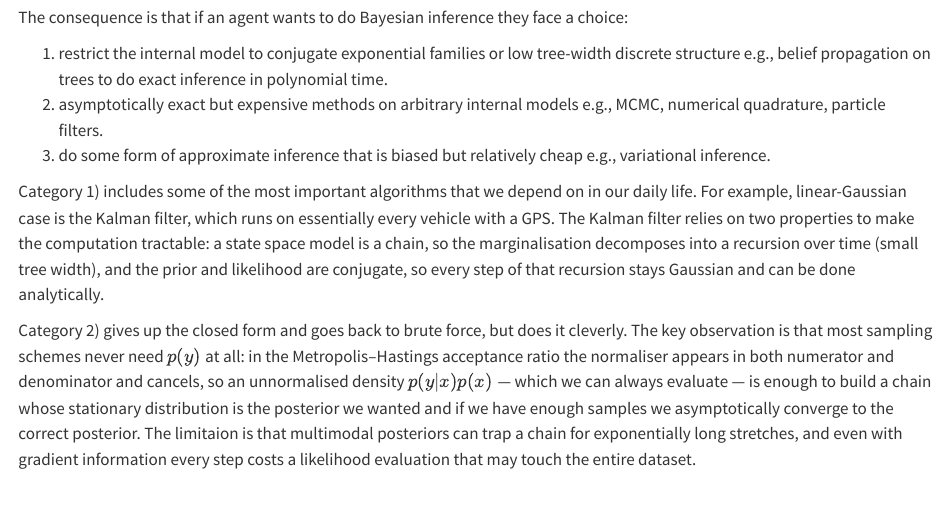
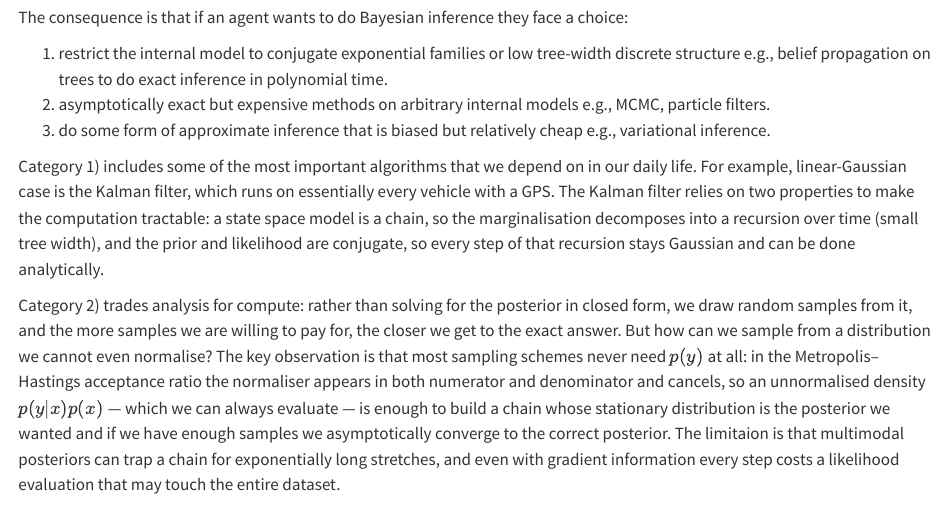
Before and after one commit to rpmason/personal, a Quarto document (posts/motivating_approximate_inference/index.qmd): the page in a window 1100 px wide, from 400 px down. Rendered offline with R 4.5, knitr and Pandoc in place of Quarto, with nearby package versions.

Commit message:
edited the motivating blog post, now not terrible

```diff
--- a/posts/motivating_approximate_inference/index.qmd
+++ b/posts/motivating_approximate_inference/index.qmd
@@ -14,11 +14,11 @@ so in principle the agent can calculate the probability of a hidden state of the
 The consequence is that if an agent wants to do Bayesian inference they face a choice:
 
 1. restrict the internal model to conjugate exponential families or low tree-width discrete structure e.g., belief propagation on trees to do exact inference in polynomial time.
-2. asymptotically exact but expensive methods on arbitrary internal models e.g., MCMC, numerical quadrature, particle filters.
+2. asymptotically exact but expensive methods on arbitrary internal models e.g., MCMC, particle filters.
 3. do some form of approximate inference that is biased but relatively cheap e.g., variational inference.
 
 Category 1) includes some of the most important algorithms that we depend on in our daily life. For example, linear-Gaussian case is the Kalman filter, which runs on essentially every vehicle with a GPS. The Kalman filter relies on two properties to make the computation tractable: a state space model is a chain, so the marginalisation decomposes into a recursion over time (small tree width), and the prior and likelihood are conjugate, so every step of that recursion stays Gaussian and can be done analytically.
 
-Category 2) gives up the closed form and goes back to brute force, but does it cleverly. The key observation is that most sampling schemes never need $p(y)$ at all: in the Metropolis–Hastings acceptance ratio the normaliser appears in both numerator and denominator and cancels, so an unnormalised density $p(y|x)p(x)$ — which we can always evaluate — is enough to build a chain whose stationary distribution is the posterior we wanted and if we have enough samples we asymptotically converge to the correct posterior. The limitaion is that multimodal posteriors can trap a chain for exponentially long stretches, and even with gradient information every step costs a likelihood evaluation that may touch the entire dataset.
+Category 2)  trades analysis for compute: rather than solving for the posterior in closed form, we draw random samples from it, and the more samples we are willing to pay for, the closer we get to the exact answer. But how can we sample from a distribution we cannot even normalise? The key observation is that most sampling schemes never need $p(y)$ at all: in the Metropolis–Hastings acceptance ratio the normaliser appears in both numerator and denominator and cancels, so an unnormalised density $p(y|x)p(x)$ — which we can always evaluate — is enough to build a chain whose stationary distribution is the posterior we wanted and if we have enough samples we asymptotically converge to the correct posterior. The limitaion is that multimodal posteriors can trap a chain for exponentially long stretches, and even with gradient information every step costs a likelihood evaluation that may touch the entire dataset.
 
 For many models of interest today e.g., neural nets, the techniques in categories 1 and 2 are not sufficient because we do not have a conjugate likelihood and prior, and these models are typically have high dimensional state spaces, making MCMC and numerical quadrature too computational costly to be feasible. This motivates the study of algorithms in category 3): approximate inference approaches such as variational inference, which convert the intractable integration problem into a more tractable optimisation problem. These will be the subject of the next post.
```
